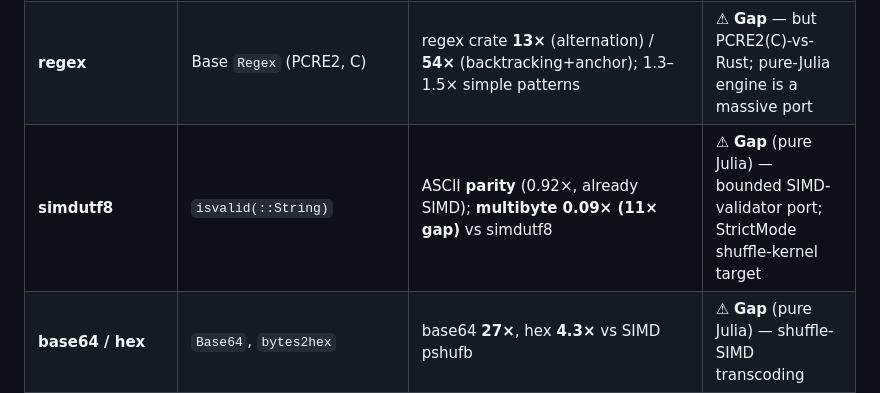
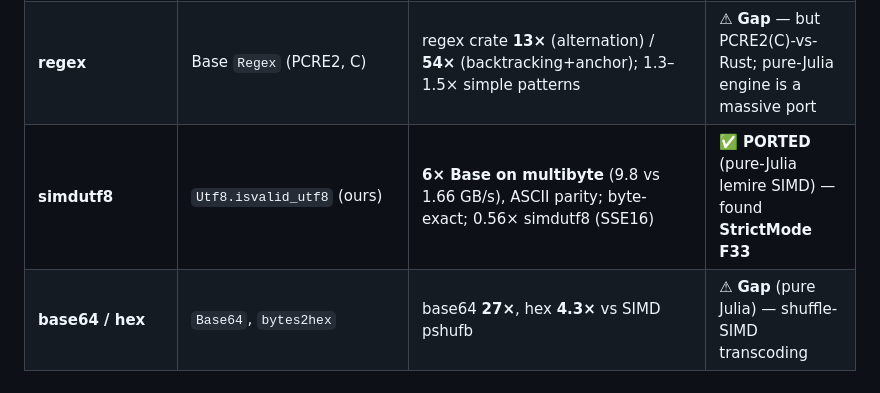
Before and after one commit to el-oso/BlazingPorts.jl, a Markdown page: docs/src/index.md, the part around the change. GitHub-like rendering.

```diff
--- a/docs/src/index.md
+++ b/docs/src/index.md
@@ -20,7 +20,7 @@ fundamental trade-off. Every result below is single-threaded (`julia -t 1`, `tas
 | **blake3** | `Blake3` (ours) | **compute beats pure-Rust 1.60× AND the bundled hand-asm** (8.6–9.0 vs 8.4 GB/s, 0 spills); full pipeline trails 13%, entirely the chained-loop register allocation; 7.4× over Julia ecosystem | ✅ **Beats Rust & asm on compute** (pure Julia) |
 | **simd-json** | JSON.jl ≥1.6 + stage-1 SIMD POC (fork) | tape 0.66×; stage-1 kernel ~28× scalar; **~4× simd-json on long-string JSON**, ~0.85× short | ⚠ **Gap / POC** (+ fixed StrictMode F32) |
 | **regex** | Base `Regex` (PCRE2, C) | regex crate **13×** (alternation) / **54×** (backtracking+anchor); 1.3–1.5× simple patterns | ⚠ **Gap** — but PCRE2(C)-vs-Rust; pure-Julia engine is a massive port |
-| **simdutf8** | `isvalid(::String)` | ASCII **parity** (0.92×, already SIMD); **multibyte 0.09× (11× gap)** vs simdutf8 | ⚠ **Gap** (pure Julia) — bounded SIMD-validator port; StrictMode shuffle-kernel target |
+| **simdutf8** | `Utf8.isvalid_utf8` (ours) | **6× Base on multibyte** (9.8 vs 1.66 GB/s), ASCII parity; byte-exact; 0.56× simdutf8 (SSE16) | ✅ **PORTED** (pure-Julia lemire SIMD) — found **StrictMode F33** |
 | **base64 / hex** | `Base64`, `bytes2hex` | base64 **27×**, hex **4.3×** vs SIMD pshufb | ⚠ **Gap** (pure Julia) — shuffle-SIMD transcoding |
 | **bytecount** | `count(==(b), v)` | **0.87× (parity)** — Julia auto-vectorizes | ⏭ Skip — Julia already SIMD |
 | **lexical** (float parse) | `parse(Float64, _)` | **3×** (13 vs 38 Mfloat/s) | ⚠ Gap — branchy parse, lower priority |
```
Also changed, not shown: docs/src/ports.md (+16 -15 lines), docs/assets/simdutf8.png, docs/src/assets/simdutf8.png, 7 other files.
